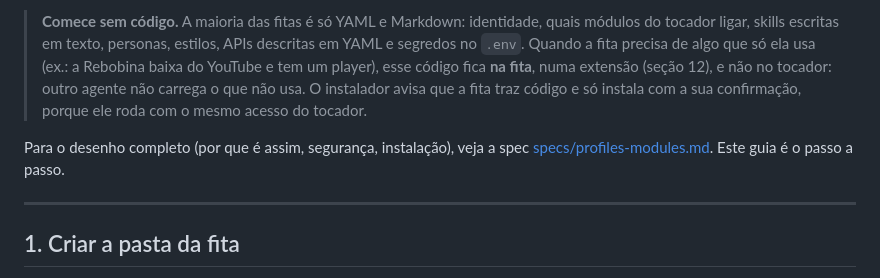
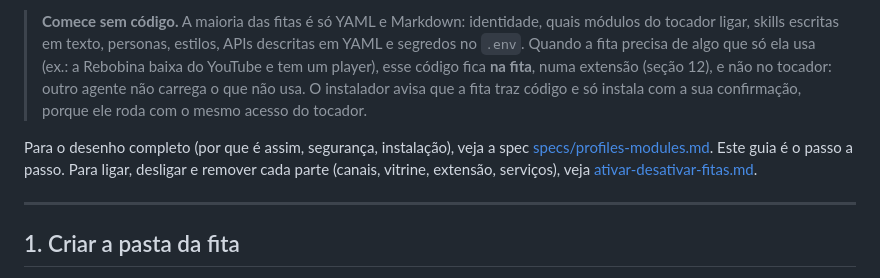
Before and after one commit to AgentesInteligentesT4-Grupo7/K7, a Markdown page: docs/criar-fita.md, the part around the change. Drawn GitHub-style.

```diff
--- a/docs/criar-fita.md
+++ b/docs/criar-fita.md
@@ -11,7 +11,8 @@ canais, voz, módulos); a fita **descreve** o agente e, se precisar, traz o **pr
 > avisa que a fita traz código e só instala com a sua confirmação, porque ele roda com o mesmo acesso do tocador.
 
 Para o desenho completo (por que é assim, segurança, instalação), veja a spec
-[specs/profiles-modules.md](../specs/profiles-modules.md). Este guia é o passo a passo.
+[specs/profiles-modules.md](../specs/profiles-modules.md). Este guia é o passo a passo. Para ligar, desligar e remover cada parte (canais, vitrine, extensão, serviços), veja
+[ativar-desativar-fitas.md](ativar-desativar-fitas.md).
 
 ---
 
```
Also changed, not shown: README.md (+1 -0 lines), docs/ativar-desativar-fitas.md (added, +256 -0 lines).
